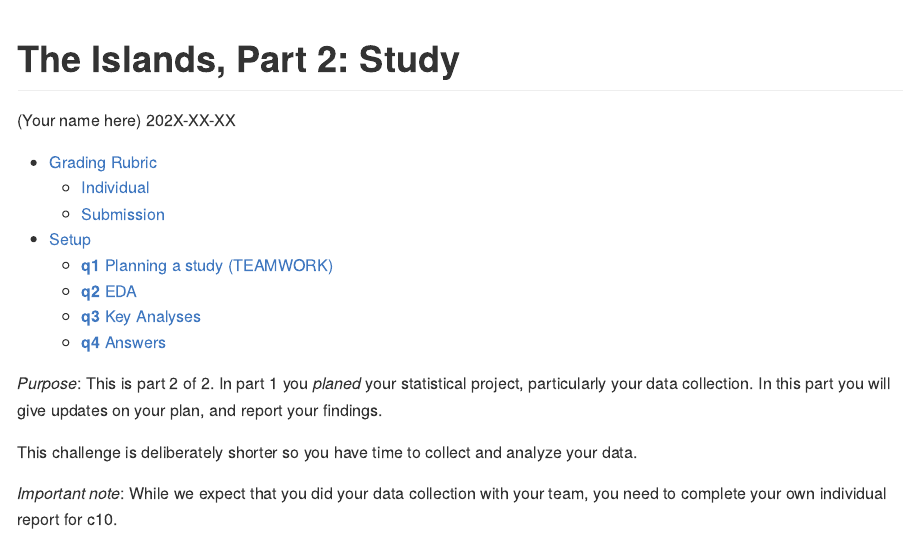
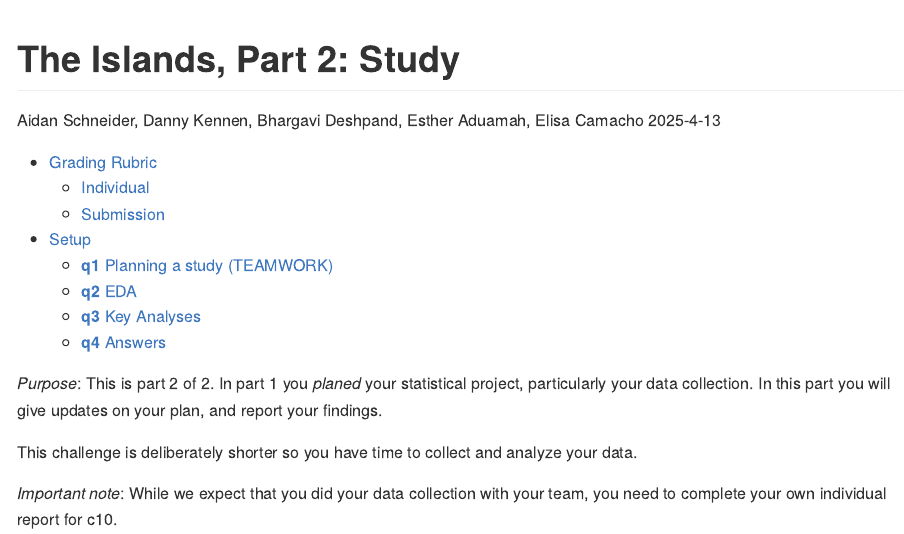
Before and after one commit to aidanschneider/c10_islands_pt2_group_12, an R Markdown document (c10-islands-pt2-assignment.Rmd): the page in a window 1100 px wide, from its top. Rendered offline with R 4.5, knitr and Pandoc, with nearby package versions.

Commit message:
Added Names, and Date

```diff
--- a/c10-islands-pt2-assignment.Rmd
+++ b/c10-islands-pt2-assignment.Rmd
@@ -1,7 +1,7 @@
 ---
 title: "The Islands, Part 2: Study"
-author: "(Your name here)"
-date: 202X-XX-XX
+author: "Aidan Schneider, Danny Kennen, Bhargavi Deshpand, Esther Aduamah, Elisa Camacho"
+date: 2025-4-13
 output:
   github_document:
     toc: true
```
